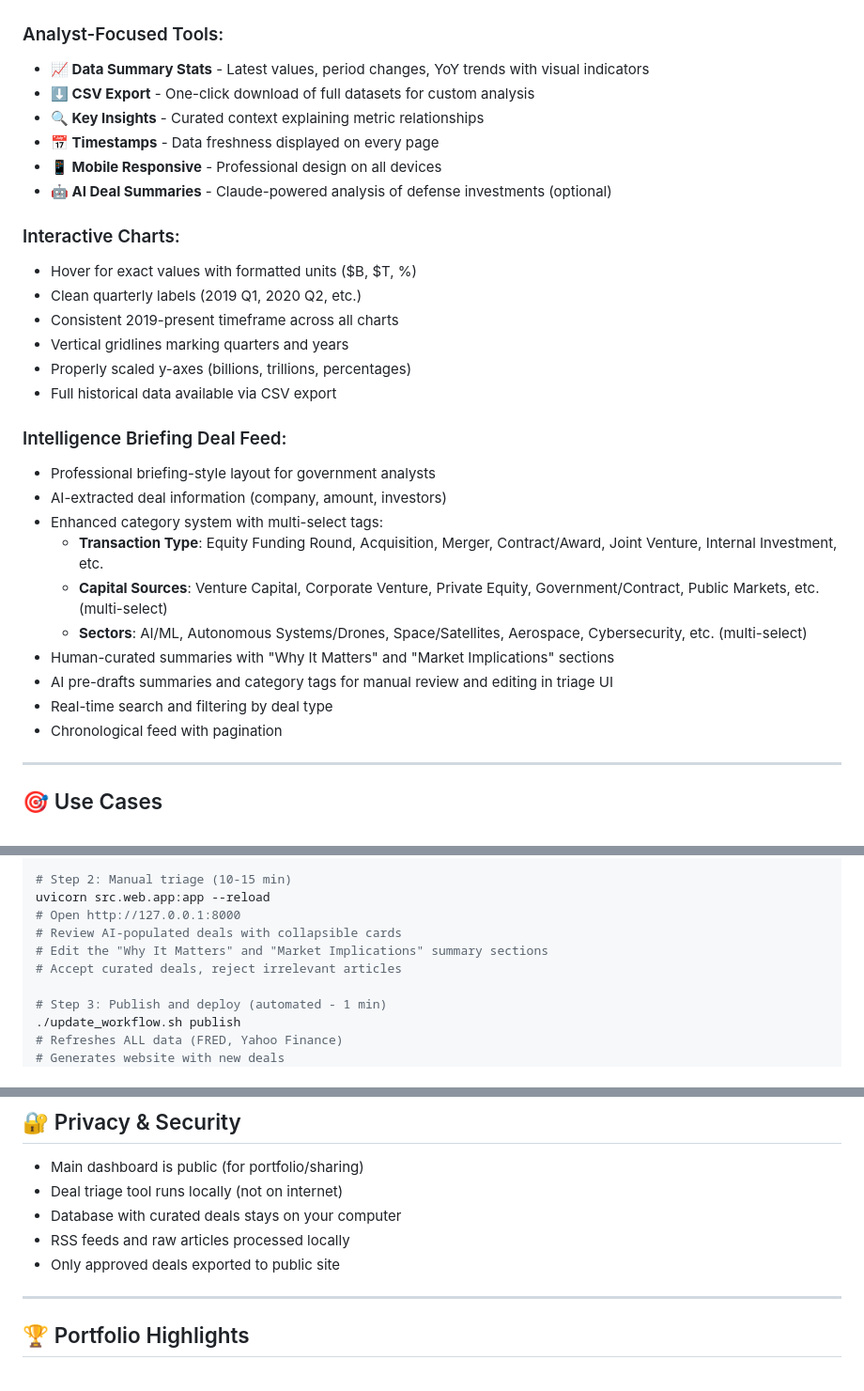
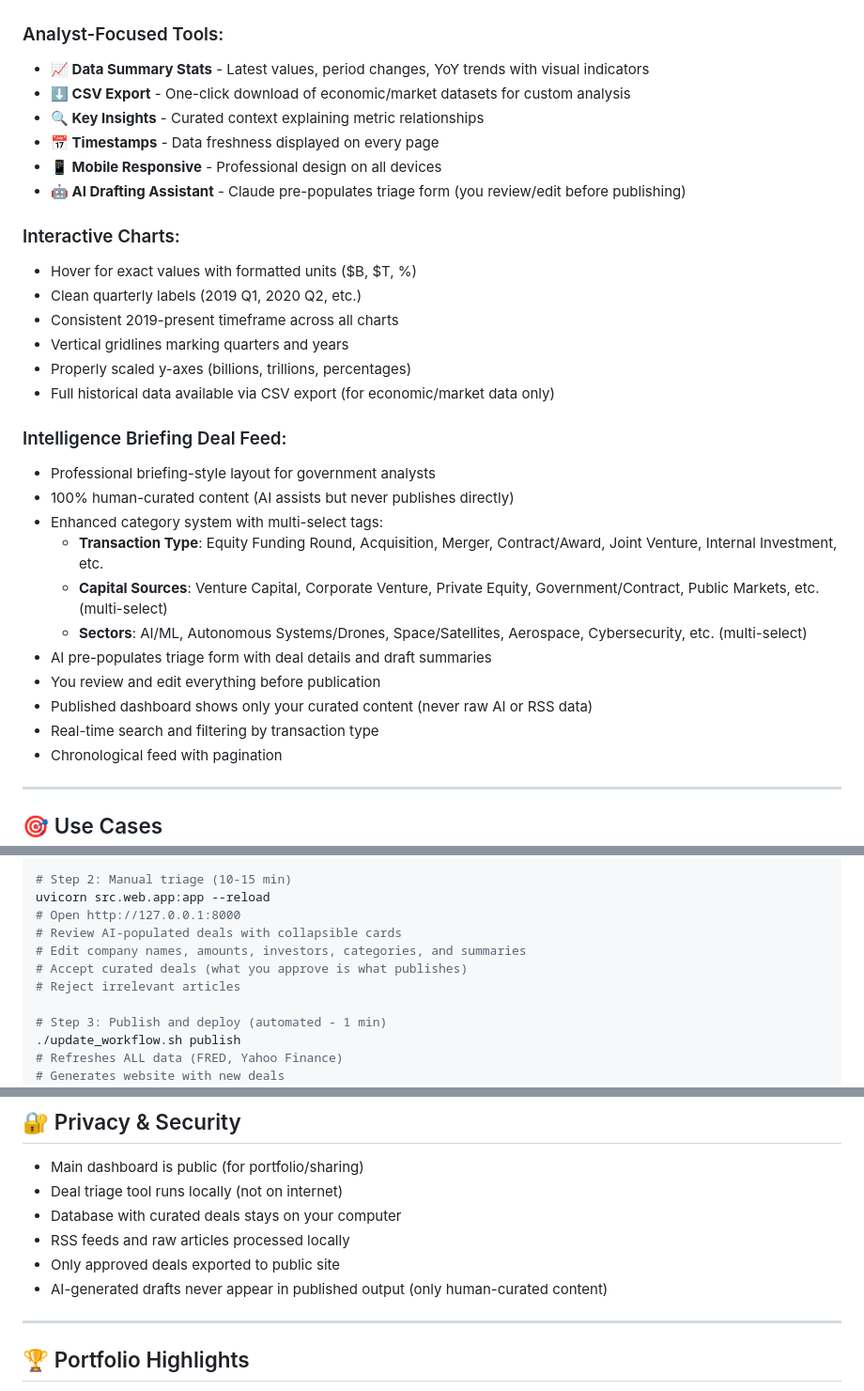
Before and after one commit to samuelmoyer91-sketch/definvestdashboard, a Markdown page: README.md, 3 parts joined by grey strips. Shown at 94% size. GitHub-like rendering.

```diff
--- a/README.md
+++ b/README.md
@@ -33,11 +33,11 @@ This dashboard provides comprehensive visibility into the defense industrial bas
 
 ### Analyst-Focused Tools:
 - **📈 Data Summary Stats** - Latest values, period changes, YoY trends with visual indicators
-- **⬇️ CSV Export** - One-click download of full datasets for custom analysis
+- **⬇️ CSV Export** - One-click download of economic/market datasets for custom analysis
 - **🔍 Key Insights** - Curated context explaining metric relationships
 - **📅 Timestamps** - Data freshness displayed on every page
 - **📱 Mobile Responsive** - Professional design on all devices
-- **🤖 AI Deal Summaries** - Claude-powered analysis of defense investments (optional)
+- **🤖 AI Drafting Assistant** - Claude pre-populates triage form (you review/edit before publishing)
 
 ### Interactive Charts:
 - Hover for exact values with formatted units ($B, $T, %)
@@ -45,18 +45,19 @@ This dashboard provides comprehensive visibility into the defense industrial bas
 - Consistent 2019-present timeframe across all charts
 - Vertical gridlines marking quarters and years
 - Properly scaled y-axes (billions, trillions, percentages)
-- Full historical data available via CSV export
+- Full historical data available via CSV export (for economic/market data only)
 
 ### Intelligence Briefing Deal Feed:
 - Professional briefing-style layout for government analysts
-- AI-extracted deal information (company, amount, investors)
+- 100% human-curated content (AI assists but never publishes directly)
 - Enhanced category system with multi-select tags:
   - **Transaction Type**: Equity Funding Round, Acquisition, Merger, Contract/Award, Joint Venture, Internal Investment, etc.
   - **Capital Sources**: Venture Capital, Corporate Venture, Private Equity, Government/Contract, Public Markets, etc. (multi-select)
   - **Sectors**: AI/ML, Autonomous Systems/Drones, Space/Satellites, Aerospace, Cybersecurity, etc. (multi-select)
-- Human-curated summaries with "Why It Matters" and "Market Implications" sections
-- AI pre-drafts summaries and category tags for manual review and editing in triage UI
-- Real-time search and filtering by deal type
+- AI pre-populates triage form with deal details and draft summaries
+- You review and edit everything before publication
+- Published dashboard shows only your curated content (never raw AI or RSS data)
+- Real-time search and filtering by transaction type
 - Chronological feed with pagination
 
 ---
@@ -126,8 +127,9 @@ cd ~/Documents/Claude/"Claude - Defense PC Dashboard"
 uvicorn src.web.app:app --reload
 # Open http://127.0.0.1:8000
 # Review AI-populated deals with collapsible cards
-# Edit the "Why It Matters" and "Market Implications" summary sections
-# Accept curated deals, reject irrelevant articles
+# Edit company names, amounts, investors, categories, and summaries
+# Accept curated deals (what you approve is what publishes)
+# Reject irrelevant articles
 
 # Step 3: Publish and deploy (automated - 1 min)
 ./update_workflow.sh publish
@@ -256,6 +258,7 @@ python3 generate_site.py
 - Database with curated deals stays on your computer
 - RSS feeds and raw articles processed locally
 - Only approved deals exported to public site
+- AI-generated drafts never appear in published output (only human-curated content)
 
 ---
 
```
Also changed, not shown: docs/AI_WORKFLOW.md (+43 -16 lines).
